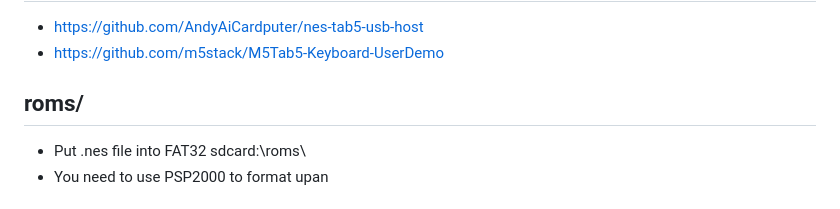
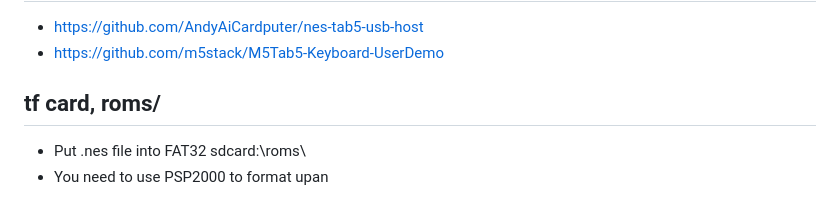
Before and after one commit to weimingtom/m5stack-tab5-esp32-p4-nofrendo, a Markdown page: README.md, the part around the change. GitHub-like rendering.

```diff
--- a/README.md
+++ b/README.md
@@ -6,7 +6,7 @@ Adding support for M5Stack Tab5 Keyboard (M5Tab5 Keyboard).
 * https://github.com/AndyAiCardputer/nes-tab5-usb-host
 * https://github.com/m5stack/M5Tab5-Keyboard-UserDemo
 
-## roms/
+## tf card, roms/
 * Put .nes file into FAT32 sdcard:\roms\
 * You need to use PSP2000 to format upan
 
```
